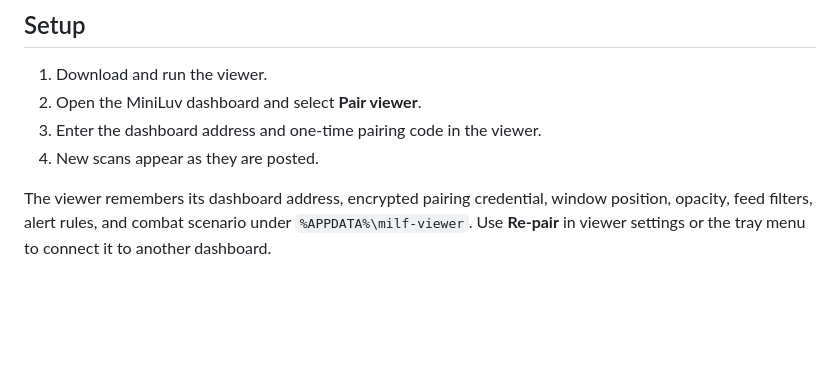
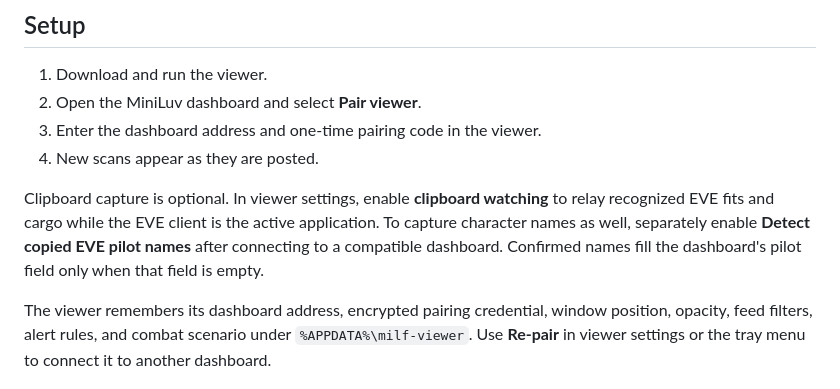
Before and after one commit to MiniLuv-Skunk-Works/miniluv-intel-viewer, a Markdown page: README.md, the part around one of its changes. Rendered like a GitHub page; blank space fills up the shorter version.

```diff
--- a/README.md
+++ b/README.md
@@ -42,6 +42,12 @@ verification commands.
 3. Enter the dashboard address and one-time pairing code in the viewer.
 4. New scans appear as they are posted.
 
+Clipboard capture is optional. In viewer settings, enable **clipboard watching**
+to relay recognized EVE fits and cargo while the EVE client is the active
+application. To capture character names as well, separately enable **Detect
+copied EVE pilot names** after connecting to a compatible dashboard. Confirmed
+names fill the dashboard's pilot field only when that field is empty.
+
 The viewer remembers its dashboard address, encrypted pairing credential,
 window position, opacity, feed filters, alert rules, and combat scenario under
 `%APPDATA%\milf-viewer`. Use **Re-pair** in viewer settings or the tray menu to
```
Also changed, not shown: other parts of README.md (+31 -3 lines).
